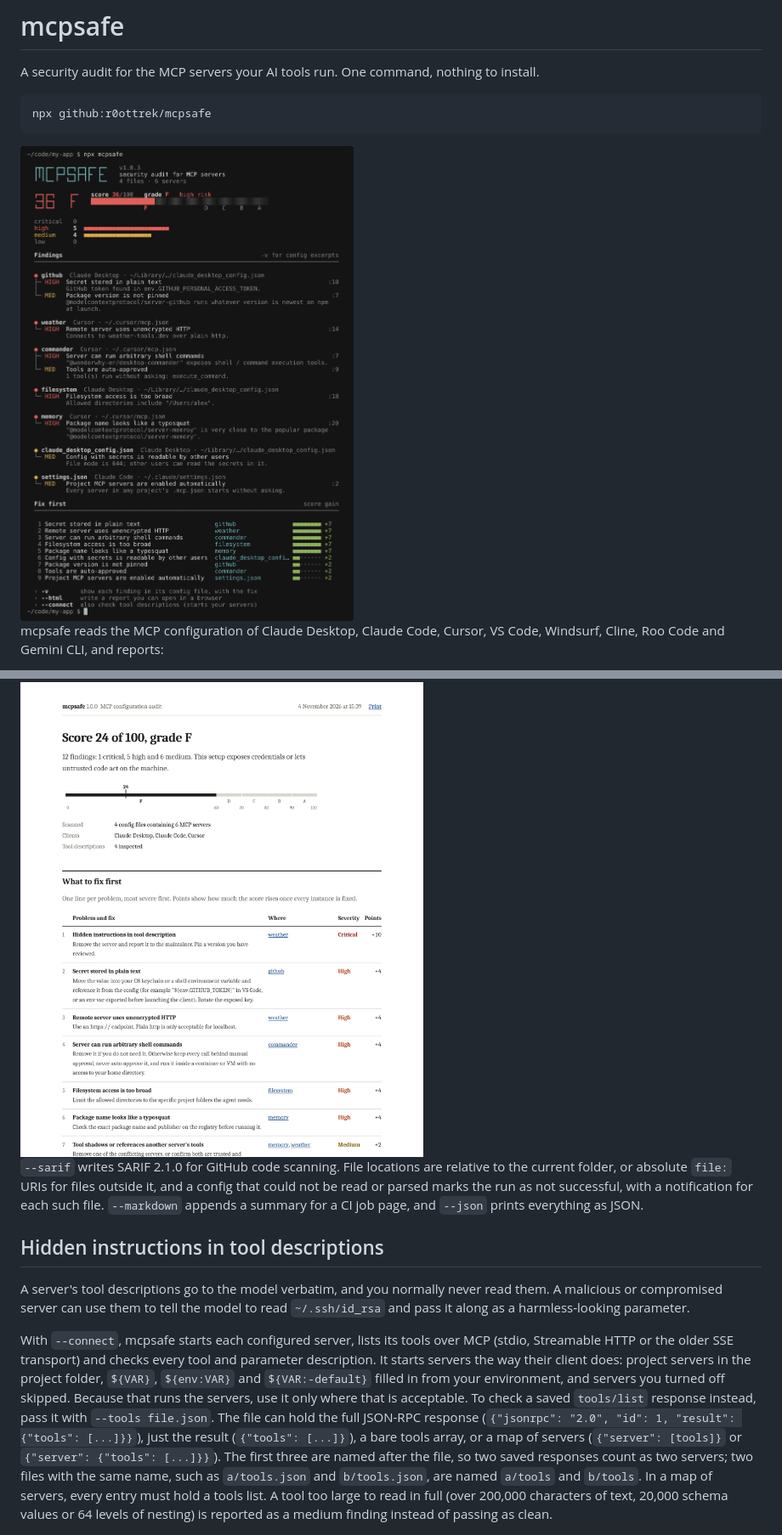
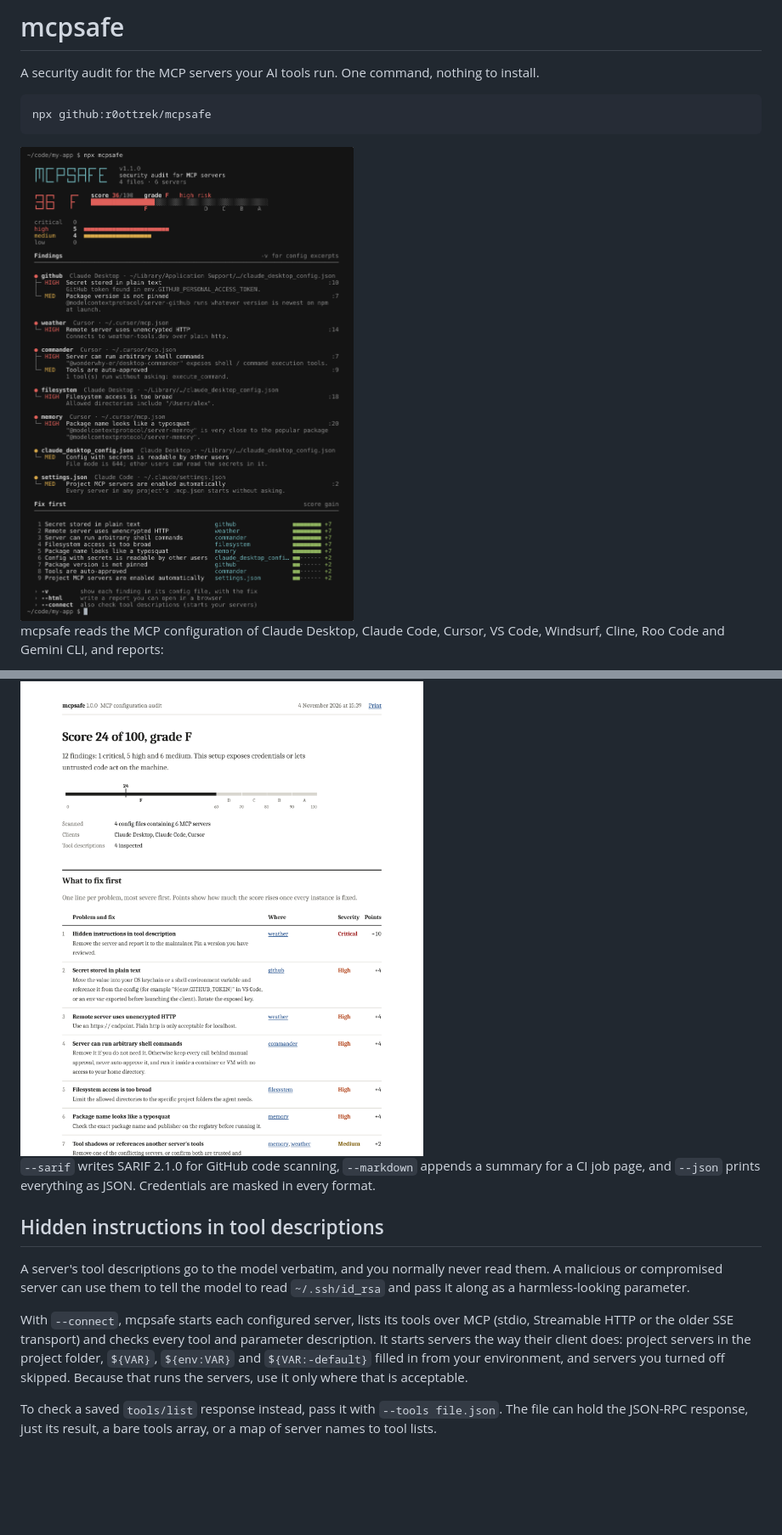
Before and after one commit to r0ottrek/mcpsafe, a Markdown page: README.md, 2 parts joined by grey strips. Shown at 85% size. GitHub-like rendering; pictures changed too: docs/terminal.png; blank space fills up the shorter version.

Commit message:
Release 1.1.0: audit fixes, tighter README
Co-Authored-By: Claude Opus 5.5 <noreply@anthropic.com>
Claude-Session: https://claude.ai/code/session_011aVkKBKSDWXdTB1zjhpvbJ

```diff
--- a/README.md
+++ b/README.md
@@ -69,13 +67,15 @@ A config that cannot be read or parsed is listed under `errors` in `--json` outp
 
 <img src="docs/report.png" width="760" alt="First page of the HTML report: score 24 of 100, grade F, a 0 to 100 scale with grade bands, and the table of fixes">
 
-`--sarif` writes SARIF 2.1.0 for GitHub code scanning. File locations are relative to the current folder, or absolute `file:` URIs for files outside it, and a config that could not be read or parsed marks the run as not successful, with a notification for each such file. `--markdown` appends a summary for a CI job page, and `--json` prints everything as JSON.
+`--sarif` writes SARIF 2.1.0 for GitHub code scanning, `--markdown` appends a summary for a CI job page, and `--json` prints everything as JSON. Credentials are masked in every format.
 
 ## Hidden instructions in tool descriptions
 
 A server's tool descriptions go to the model verbatim, and you normally never read them. A malicious or compromised server can use them to tell the model to read `~/.ssh/id_rsa` and pass it along as a harmless-looking parameter.
 
-With `--connect`, mcpsafe starts each configured server, lists its tools over MCP (stdio, Streamable HTTP or the older SSE transport) and checks every tool and parameter description. It starts servers the way their client does: project servers in the project folder, `${VAR}`, `${env:VAR}` and `${VAR:-default}` filled in from your environment, and servers you turned off skipped. Because that runs the servers, use it only where that is acceptable. To check a saved `tools/list` response instead, pass it with `--tools file.json`. The file can hold the full JSON-RPC response (`{"jsonrpc": "2.0", "id": 1, "result": {"tools": [...]}}`), just the result (`{"tools": [...]}`), a bare tools array, or a map of servers (`{"server": [tools]}` or `{"server": {"tools": [...]}}`). The first three are named after the file, so two saved responses count as two servers; two files with the same name, such as `a/tools.json` and `b/tools.json`, are named `a/tools` and `b/tools`. In a map of servers, every entry must hold a tools list. A tool too large to read in full (over 200,000 characters of text, 20,000 schema values or 64 levels of nesting) is reported as a medium finding instead of passing as clean.
+With `--connect`, mcpsafe starts each configured server, lists its tools over MCP (stdio, Streamable HTTP or the older SSE transport) and checks every tool and parameter description. It starts servers the way their client does: project servers in the project folder, `${VAR}`, `${env:VAR}` and `${VAR:-default}` filled in from your environment, and servers you turned off skipped. Because that runs the servers, use it only where that is acceptable.
+
+To check a saved `tools/list` response instead, pass it with `--tools file.json`. The file can hold the JSON-RPC response, just its result, a bare tools array, or a map of server names to tool lists.
 
 <img src="docs/finding.png" width="760" alt="A critical finding in the HTML report: the get_forecast tool description with its hidden instruction to read ~/.ssh/id_rsa highlighted">
 
```
Also changed, not shown: other parts of README.md (+20 -22 lines), 1 other file.
